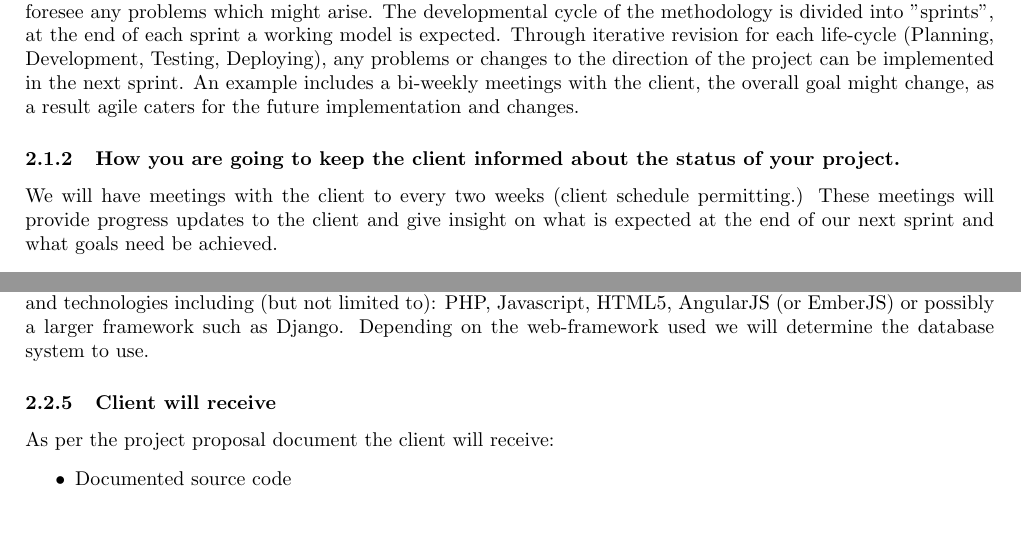
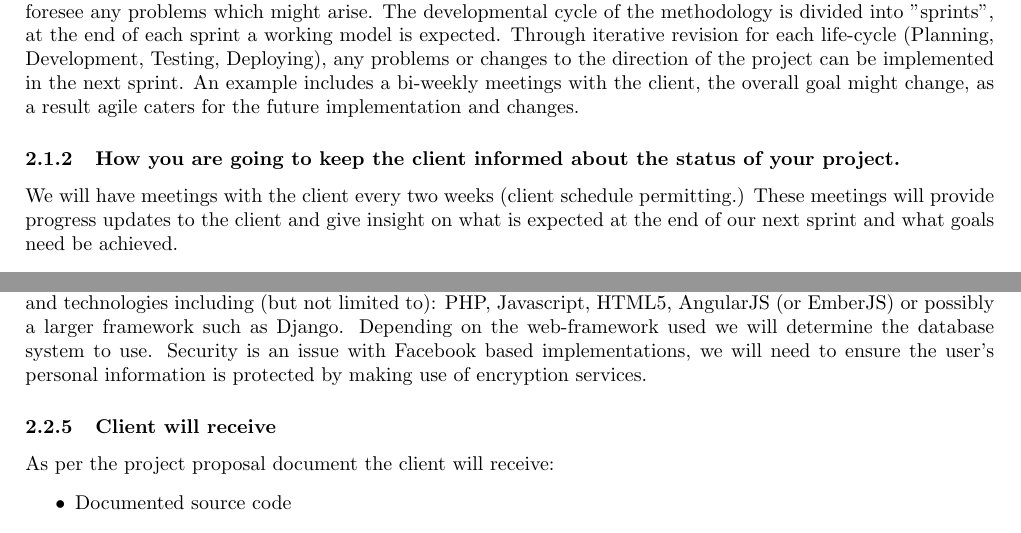
Before and after one commit to quintonweenink/ValknutSolutions, a LaTeX document (Documentation/Tenders.tex): two parts of pages 7 and 8 of 9, joined at a grey line, cut so that both start at the same text. Compiled offline with pdfLaTeX.

Commit message:
Added "security" as part of technology to Insurance Profiling - Technologies

```diff
--- a/Documentation/Tenders.tex
+++ b/Documentation/Tenders.tex
@@ -245,7 +245,7 @@
 	We intend to follow the Agile Development strategy. Agile allows incremental integration and development, to foresee any problems which might arise. The developmental cycle of the methodology is divided into "sprints", at the end of each sprint a working model is expected. Through iterative revision for each life-cycle (Planning, Development, Testing, Deploying), any problems or changes to the direction of the project can be implemented in the next sprint. An example includes a bi-weekly meetings with the client, the overall goal might change, as a result agile caters for the future implementation and changes.
 
 	\subsubsection{How you are going to keep the client informed about the status of your project.}
-	 We will have meetings with the client to every two weeks (client schedule permitting.) These meetings will provide progress updates to the client and give insight on what is expected at the end of our next sprint and what goals need be achieved.
+	 We will have meetings with the client every two weeks (client schedule permitting.) These meetings will provide progress updates to the client and give insight on what is expected at the end of our next sprint and what goals need be achieved.
 
 	\subsubsection{Technologies}
 	 As per the client's request, we will utilize Bitcoin's Blockchain to keep track of the votes cast. As for the front end, we will make use of the usual web development tools to create the web site (HTML, CSS, PHP, Javascript, AngularJS (or EmberJS) etc). For the mobile side of the project we would prefer to use native Android development but this means that the iOS & Windows phones are not supported. The other option will be to use hybrid development where Adobe Phonegap will come in handy as it uses web languages such as HTML5, Javascript & CSS. One can then import jQuery to make AJAX calls to the backend. Another option for mobile is to use Xamarin to develop a hybrid application using C#. The most basic option is to make sure that the web front end is responsive. We will make sure to create a secure platform as it is a necessity for the system to work properly. We will ensure that proper UX design is used to make the system as simple as possible to use.
@@ -274,7 +274,7 @@ healthy software engineering practices". These meetings will provide progress up
 	As a starting point we will research the Facebook API which is used for data gathering, as this forms a critical part of the project. We will meet with the client's expert to establish what qualitative information might further be used in the fine-tuning of a risk profile.
 
 	\subsubsection{Technologies}
-	Since the project requires a front-end, Facebook scraper and engine, we will use a variety of web based languages and technologies including (but not limited to): PHP, Javascript, HTML5, AngularJS (or EmberJS) or possibly a larger framework such as Django. Depending on the web-framework used we will determine the database system to use.
+	Since the project requires a front-end, Facebook scraper and engine, we will use a variety of web based languages and technologies including (but not limited to): PHP, Javascript, HTML5, AngularJS (or EmberJS) or possibly a larger framework such as Django. Depending on the web-framework used we will determine the database system to use.  Security is an issue with Facebook based implementations, we will need to ensure the user's personal information is protected by making use of encryption services.
 
 	\subsubsection{Client will receive}
 	As per the project proposal document the client will receive:
```
